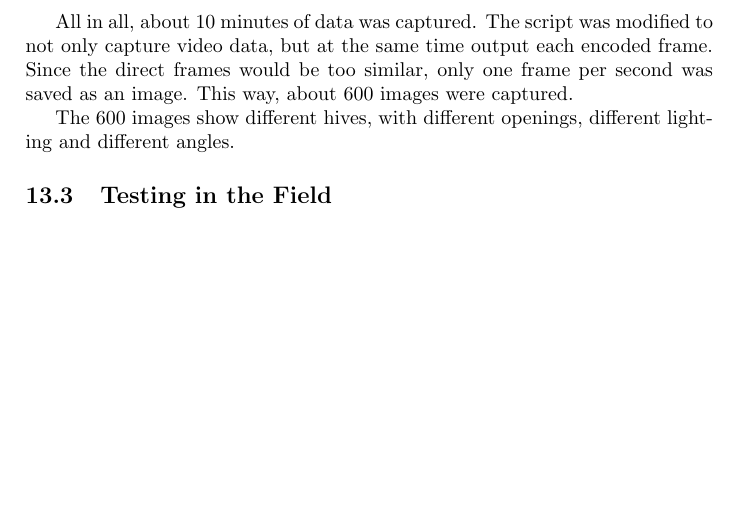
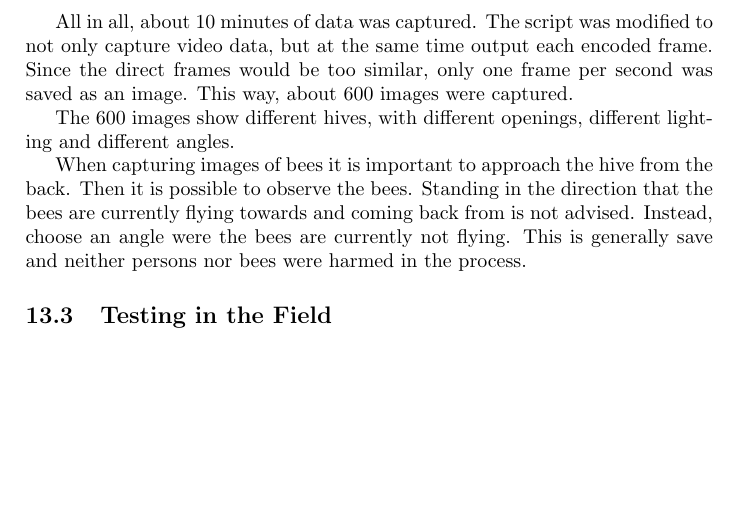
Before and after one commit to MxFxM/TGMB, a LaTeX document (documentation/The Varroa Destructor Destructor/The Varroa Destructor Destructor.tex): part of page 32 of 36, cut so that both start at the same text. Compiled offline with pdfLaTeX.

Commit message:
tips for working with bees

```diff
--- a/documentation/The Varroa Destructor Destructor/The Varroa Destructor Destructor.tex
+++ b/documentation/The Varroa Destructor Destructor/The Varroa Destructor Destructor.tex
@@ -1018,6 +1018,12 @@ This way, about 600 images were captured.
 
 The 600 images show different hives, with different openings, different lighting and different angles.
 
+When capturing images of bees it is important to approach the hive from the back.
+Then it is possible to observe the bees.
+Standing in the direction that the bees are currently flying towards and coming back from is not advised.
+Instead, choose an angle were the bees are currently not flying.
+This is generally save and neither persons nor bees were harmed in the process.
+
 \subsection{Testing in the Field}
 
 \newpage
```
